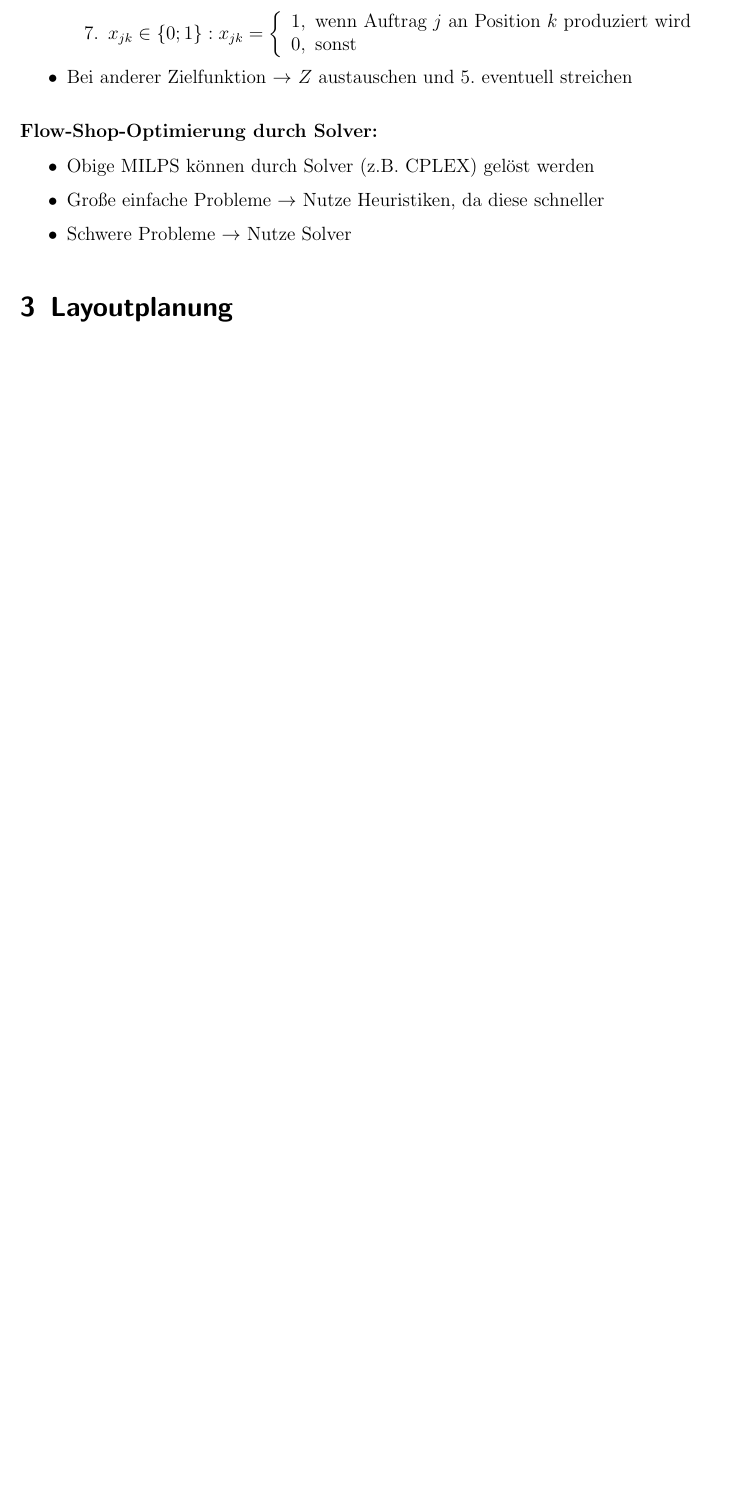
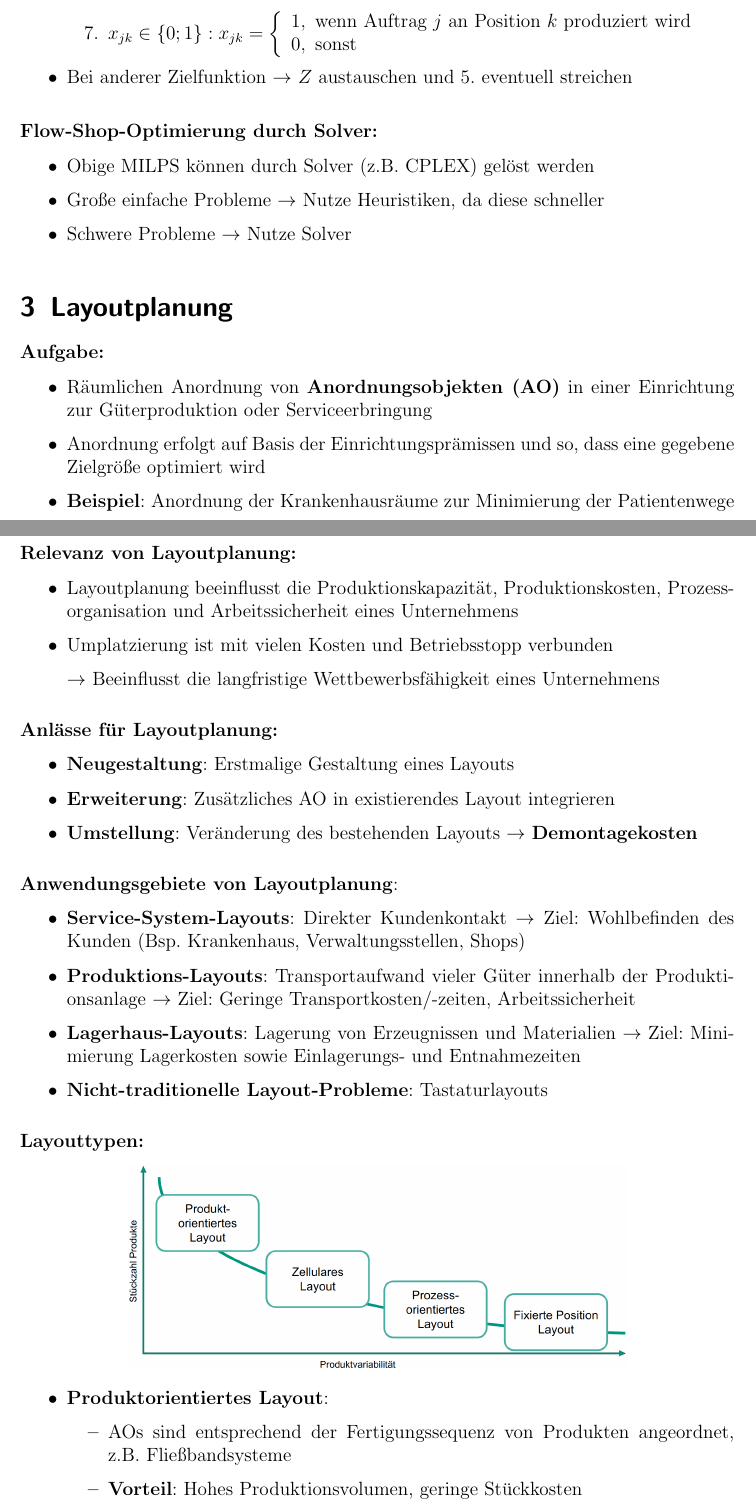
Before and after one commit to Proenchen/bwl-ple-recap, a LaTeX document (main.tex, which reads logistik/l3.tex): part of page 13 of 13 before the commit and two parts of pages 13 and 14 of 16 after it, the two joined at a grey line, cut so that both start at the same text, the shorter picture padded with empty space. Compiled offline with pdfLaTeX.

Commit message:
Finish summary for logistics part

```diff
--- a/logistik/l3.tex
+++ b/logistik/l3.tex
@@ -1 +1,46 @@
 \section{Layoutplanung}
+
+\textbf{Aufgabe:}
+\begin{itemize}
+	\item Räumlichen Anordnung von \textbf{Anordnungsobjekten (AO)} in einer Einrichtung zur Güterproduktion oder Serviceerbringung
+	\item Anordnung erfolgt auf Basis der Einrichtungsprämissen und so, dass eine gegebene Zielgröße optimiert wird
+	\item \textbf{Beispiel}: Anordnung der Krankenhausräume zur Minimierung der Patientenwege
+\end{itemize}
+\pagebreak
+\textbf{Relevanz von Layoutplanung:}
+\begin{itemize}
+	\item Layoutplanung beeinflusst die Produktionskapazität, Produktionskosten, Prozessorganisation und Arbeitssicherheit eines Unternehmens
+	\item Umplatzierung ist mit vielen Kosten und Betriebsstopp verbunden
+
+	$\rightarrow$ Beeinflusst die langfristige Wettbewerbsfähigkeit eines Unternehmens
+\end{itemize}
+\bigskip
+\textbf{Anlässe für Layoutplanung:}
+\begin{itemize}
+	\item \textbf{Neugestaltung}: Erstmalige Gestaltung eines Layouts
+	\item \textbf{Erweiterung}: Zusätzliches AO in existierendes Layout integrieren
+	\item \textbf{Umstellung}: Veränderung des bestehenden Layouts $\rightarrow$ \textbf{Demontagekosten}
+\end{itemize}
+\bigskip
+\textbf{Anwendungsgebiete von Layoutplanung}:
+\begin{itemize}
+	\item \textbf{Service-System-Layouts}: Direkter Kundenkontakt $\rightarrow$ Ziel: Wohlbefinden des Kunden (Bsp. Krankenhaus, Verwaltungsstellen, Shops)
+	\item \textbf{Produktions-Layouts}: Transportaufwand vieler Güter innerhalb der Produktionsanlage $\rightarrow$ Ziel: Geringe Transportkosten/-zeiten, Arbeitssicherheit
+	\item \textbf{Lagerhaus-Layouts}: Lagerung von Erzeugnissen und Materialien $\rightarrow$ Ziel: Minimierung Lagerkosten sowie Einlagerungs- und Entnahmezeiten
+	\item \textbf{Nicht-traditionelle Layout-Probleme}: Tastaturlayouts
+\end{itemize}
+\bigskip
+\textbf{Layouttypen:}
+\begin{center}
+	\includegraphics[width=0.7\textwidth]{images/layout-types.png}
+\end{center}
+\begin{itemize}
+	\item \textbf{Produktorientiertes Layout}:
+	\begin{itemize}
+		\item AOs sind entsprechend der Fertigungssequenz von Produkten angeordnet, z.B. Fließbandsysteme
+		\item \textbf{Vorteil}: Hohes Produktionsvolumen, geringe Stückkosten
+		\item \textbf{Nachteil}: Geringe Produktvariabilität, geringe Flexibilität für neue Produkte $\rightarrow$ Nachfrage muss stabil bleiben, hohe Kapitalkosten
+	\end{itemize}
+	\item \textbf{Zellulares Layout}:
+	\begin{itemize}
+		\item AOs in Subsysteme zusammengefasst, in denen die Produktion stattfindet
```
Also changed, not shown: images/goals.png (added), images/layout-types.png (added), main.pdf, logistik/l3.tex (58 more changed lines).
